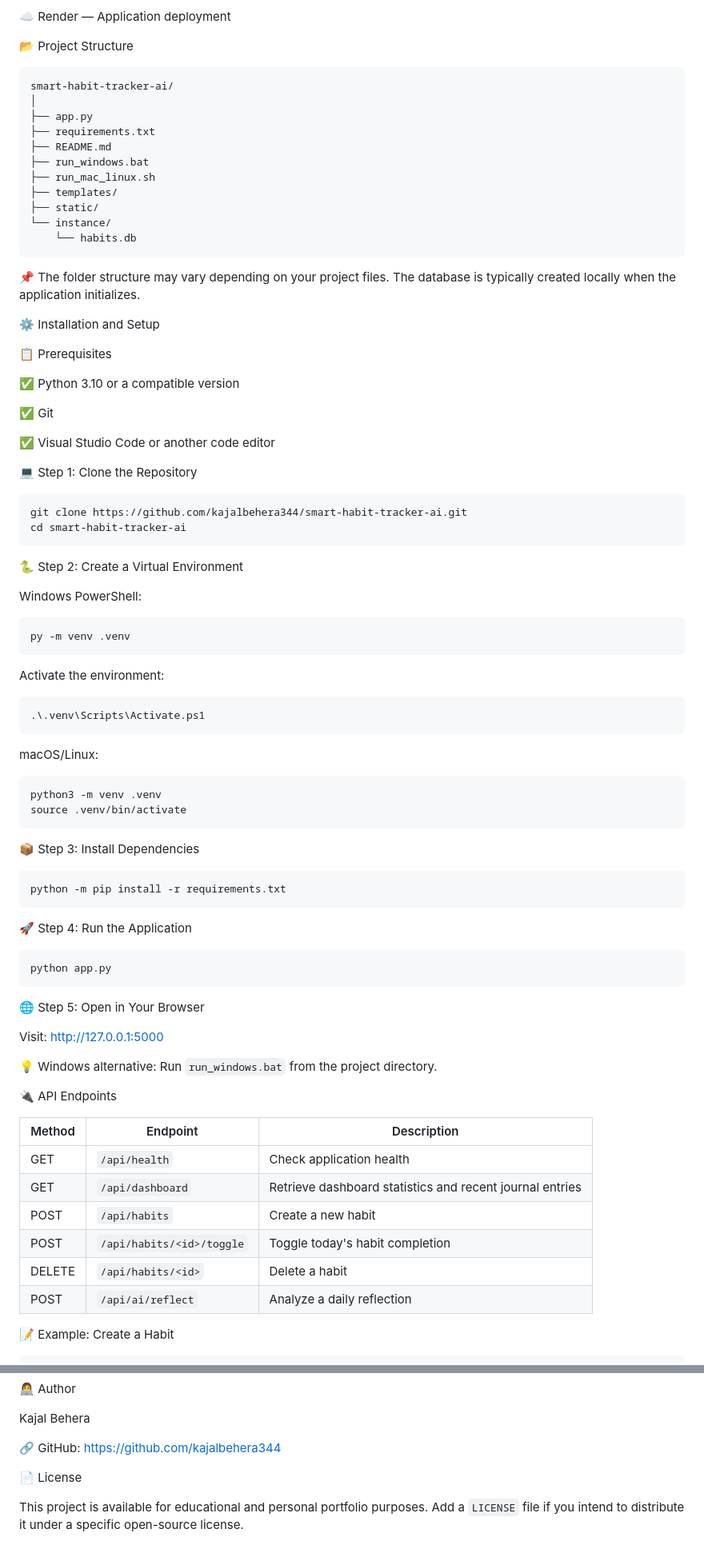
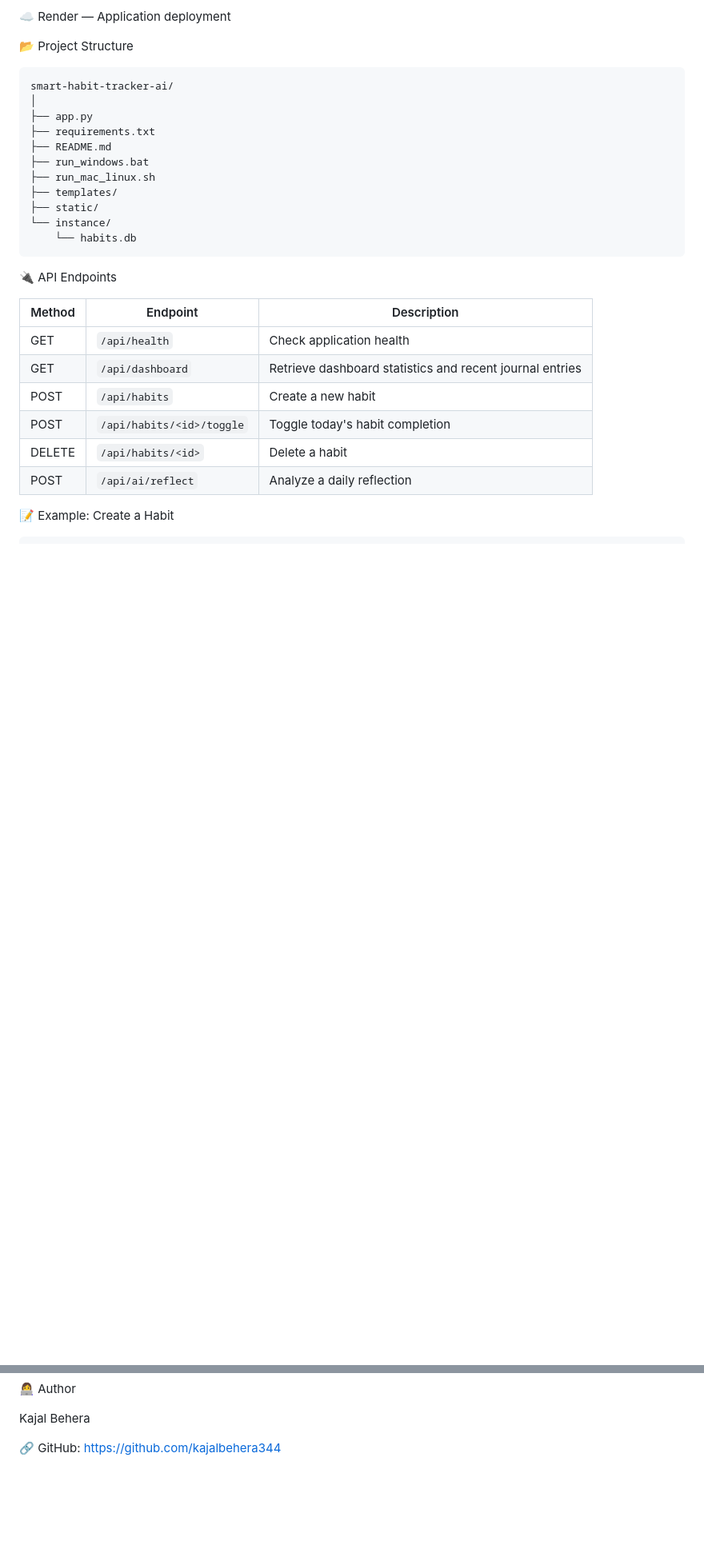
Before and after one commit to kajalbehera344/smart-habit-tracker-ai, a Markdown page: README.md, 2 parts joined by grey strips. Shown at 80% size. GitHub-like rendering; blank space fills up the shorter version.

````diff
--- a/README.md
+++ b/README.md
@@ -65,65 +65,6 @@ smart-habit-tracker-ai/
 └── instance/
     └── habits.db
 ```
-
-📌 The folder structure may vary depending on your project files. The database is typically created locally when the application initializes.
-
-⚙️ Installation and Setup
-
-📋 Prerequisites
-
-✅ Python 3.10 or a compatible version
-
-✅ Git
-
-✅ Visual Studio Code or another code editor
-
-💻 Step 1: Clone the Repository
-
-```bash
-git clone https://github.com/kajalbehera344/smart-habit-tracker-ai.git
-cd smart-habit-tracker-ai
-```
-
-🐍 Step 2: Create a Virtual Environment
-
-Windows PowerShell:
-
-```powershell
-py -m venv .venv
-```
-
-Activate the environment:
-
-```powershell
-.\.venv\Scripts\Activate.ps1
-```
-
-macOS/Linux:
-
-```bash
-python3 -m venv .venv
-source .venv/bin/activate
-```
-
-📦 Step 3: Install Dependencies
-
-```bash
-python -m pip install -r requirements.txt
-```
-
-🚀 Step 4: Run the Application
-
-```bash
-python app.py
-```
-
-🌐 Step 5: Open in Your Browser
-
-Visit: http://127.0.0.1:5000
-
-💡 Windows alternative: Run `run_windows.bat` from the project directory.
-
 🔌 API Endpoints
 
 | Method | Endpoint | Description |
@@ -193,7 +134,3 @@ Visit: http://127.0.0.1:5000
 Kajal Behera
 
 🔗 GitHub: https://github.com/kajalbehera344
-
-📄 License
-
-This project is available for educational and personal portfolio purposes. Add a `LICENSE` file if you intend to distribute it under a specific open-source license.
````
